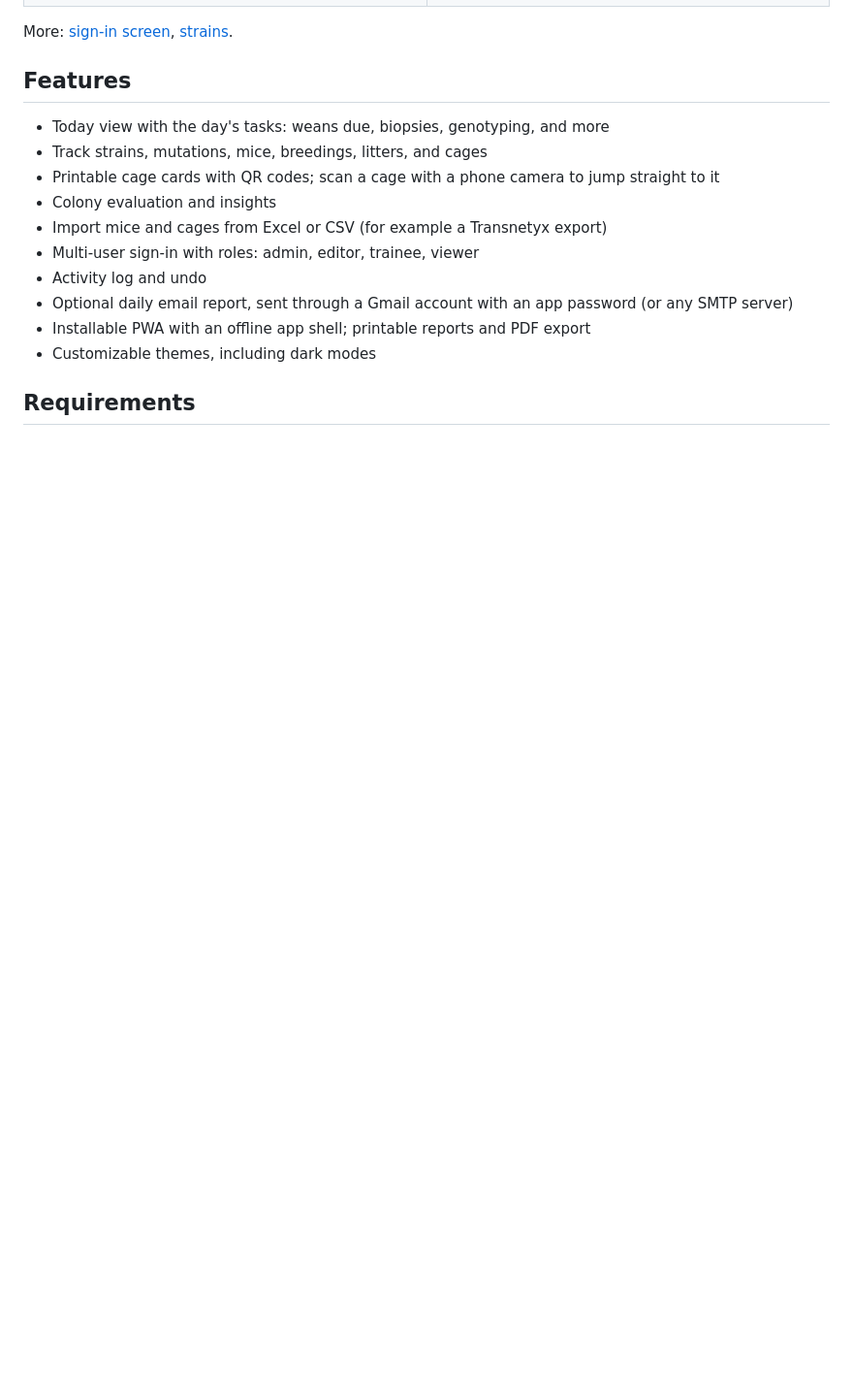
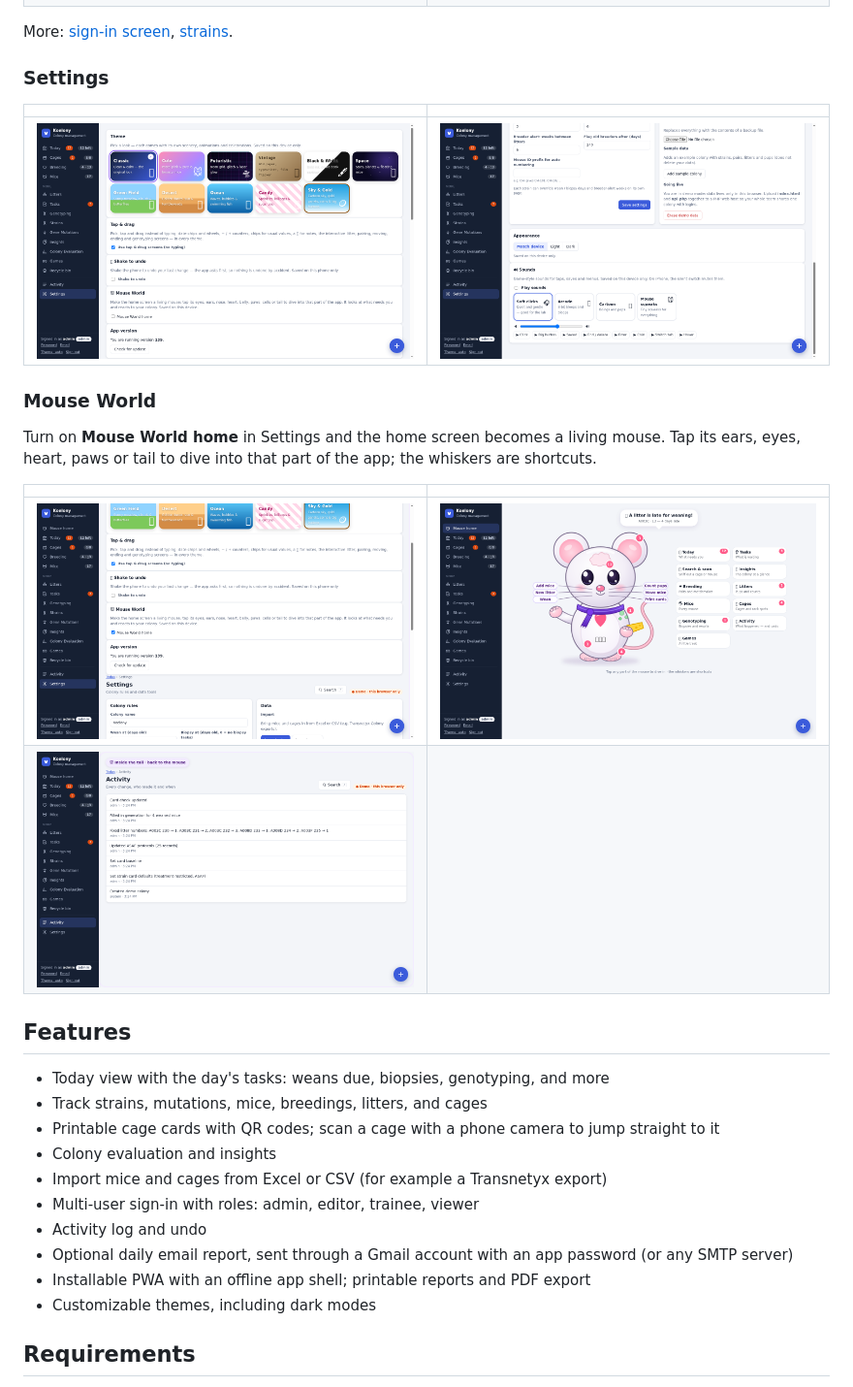
Before and after one commit to biomanoo/koelony, a Markdown page: README.md, the part around the change. Shown at 97% size. GitHub-like rendering; pictures changed too: screenshots/mouse-home-dive.png (added), screenshots/mouse-home.png (added), screenshots/settings-data-sounds.png (added); blank space fills up the shorter version.

Commit message:
Add Settings and Mouse World screenshots

```diff
--- a/README.md
+++ b/README.md
@@ -16,6 +16,21 @@ Captured from the built-in demo mode (sample data only).
 | ![Breedings](screenshots/breedings.png) | ![Mice list](screenshots/mice.png) |
 
 More: [sign-in screen](screenshots/login.png), [strains](screenshots/strains.png).
+
+### Settings
+
+| | |
+|---|---|
+| ![Settings: themes and options](screenshots/settings.png) | ![Settings: colony rules, data and sounds](screenshots/settings-data-sounds.png) |
+
+### Mouse World
+
+Turn on **Mouse World home** in Settings and the home screen becomes a living mouse. Tap its ears, eyes, heart, paws or tail to dive into that part of the app; the whiskers are shortcuts.
+
+| | |
+|---|---|
+| ![Mouse World option in Settings](screenshots/settings-mouse-world.png) | ![Mouse home screen](screenshots/mouse-home.png) |
+| ![Inside the tail: Activity](screenshots/mouse-home-dive.png) | |
 
 ## Features
 
```
